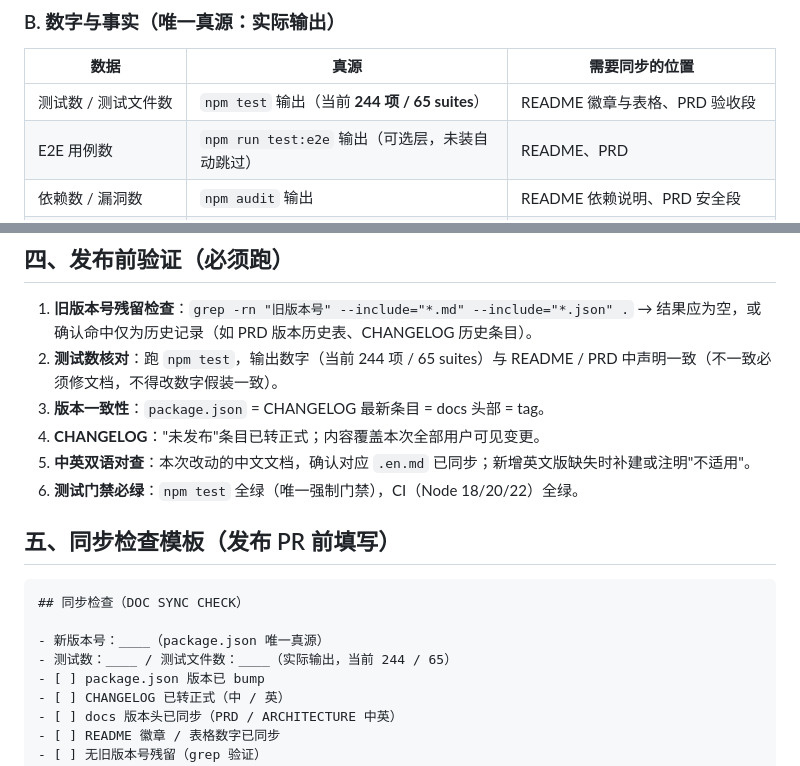
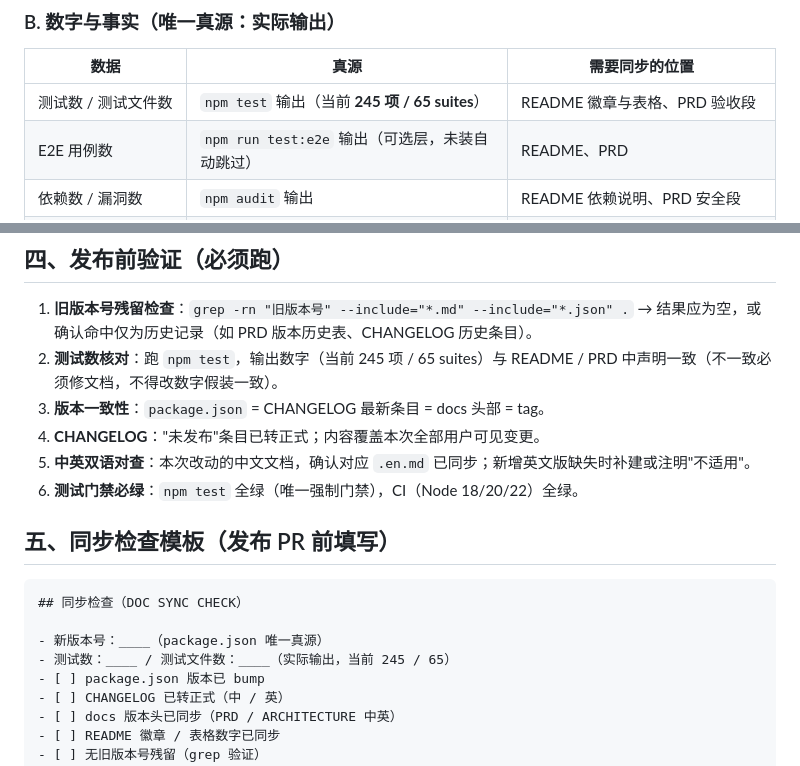
Before and after one commit to xiaoyu-hue/xy-club, a Markdown page: docs/DOC_SYNC.md, 2 parts joined by grey strips. GitHub-like rendering.

```diff
--- a/docs/DOC_SYNC.md
+++ b/docs/DOC_SYNC.md
@@ -36,7 +36,7 @@
 
 | 数据 | 真源 | 需要同步的位置 |
 |------|------|---------------|
-| 测试数 / 测试文件数 | `npm test` 输出（当前 **244 项 / 65 suites**） | README 徽章与表格、PRD 验收段 |
+| 测试数 / 测试文件数 | `npm test` 输出（当前 **245 项 / 65 suites**） | README 徽章与表格、PRD 验收段 |
 | E2E 用例数 | `npm run test:e2e` 输出（可选层，未装自动跳过） | README、PRD |
 | 依赖数 / 漏洞数 | `npm audit` 输出 | README 依赖说明、PRD 安全段 |
 | 依赖清单（新增 / 移除 / 升级） | `package.json`（唯一运行时依赖 `express`） | README 依赖说明 |
@@ -65,7 +65,7 @@
 ## 四、发布前验证（必须跑）
 
 1. **旧版本号残留检查**：`grep -rn "旧版本号" --include="*.md" --include="*.json" .` → 结果应为空，或确认命中仅为历史记录（如 PRD 版本历史表、CHANGELOG 历史条目）。
-2. **测试数核对**：跑 `npm test`，输出数字（当前 244 项 / 65 suites）与 README / PRD 中声明一致（不一致必须修文档，不得改数字假装一致）。
+2. **测试数核对**：跑 `npm test`，输出数字（当前 245 项 / 65 suites）与 README / PRD 中声明一致（不一致必须修文档，不得改数字假装一致）。
 3. **版本一致性**：`package.json` = CHANGELOG 最新条目 = docs 头部 = tag。
 4. **CHANGELOG**："未发布"条目已转正式；内容覆盖本次全部用户可见变更。
 5. **中英双语对查**：本次改动的中文文档，确认对应 `.en.md` 已同步；新增英文版缺失时补建或注明"不适用"。
@@ -77,7 +77,7 @@
 ## 同步检查（DOC SYNC CHECK）
 
 - 新版本号：____（package.json 唯一真源）
-- 测试数：____ / 测试文件数：____（实际输出，当前 244 / 65）
+- 测试数：____ / 测试文件数：____（实际输出，当前 245 / 65）
 - [ ] package.json 版本已 bump
 - [ ] CHANGELOG 已转正式（中 / 英）
 - [ ] docs 版本头已同步（PRD / ARCHITECTURE 中英）
```
Also changed, not shown: docs/PRD.md (+1 -1 lines), docs/TESTING.md (+21 -2 lines).
